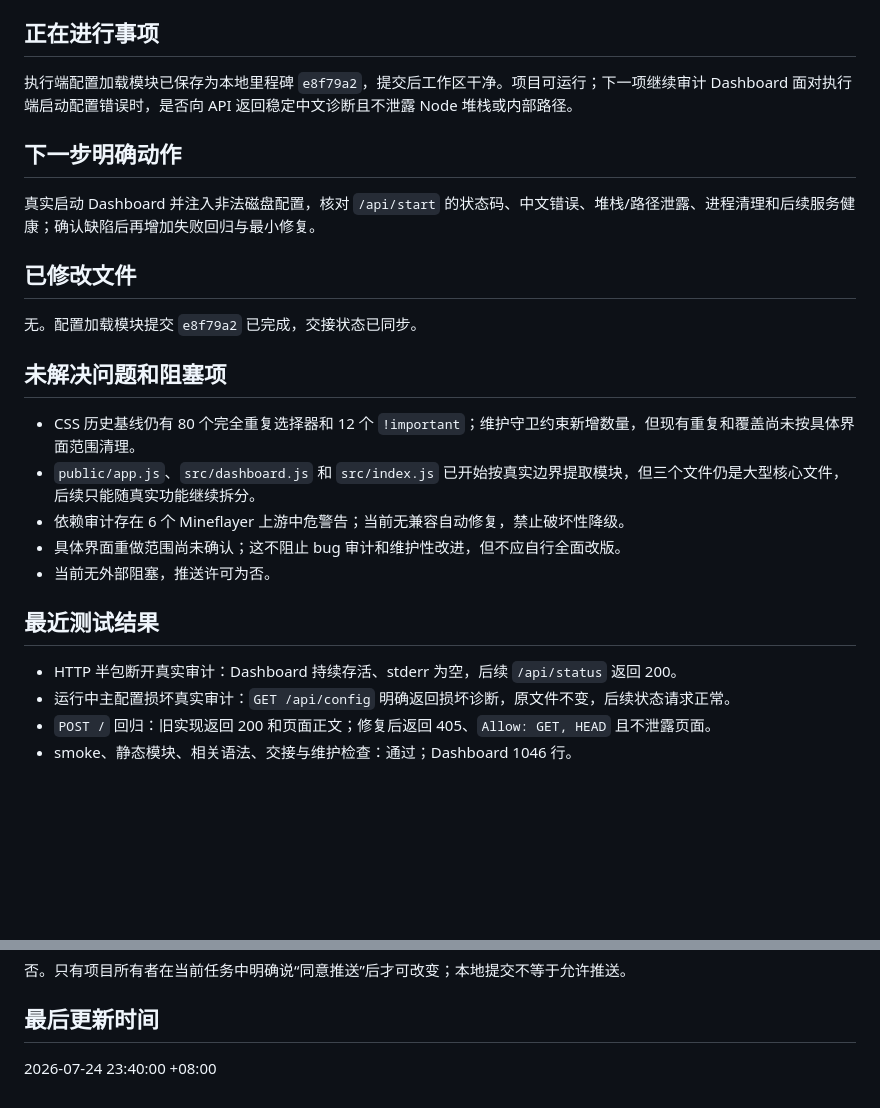
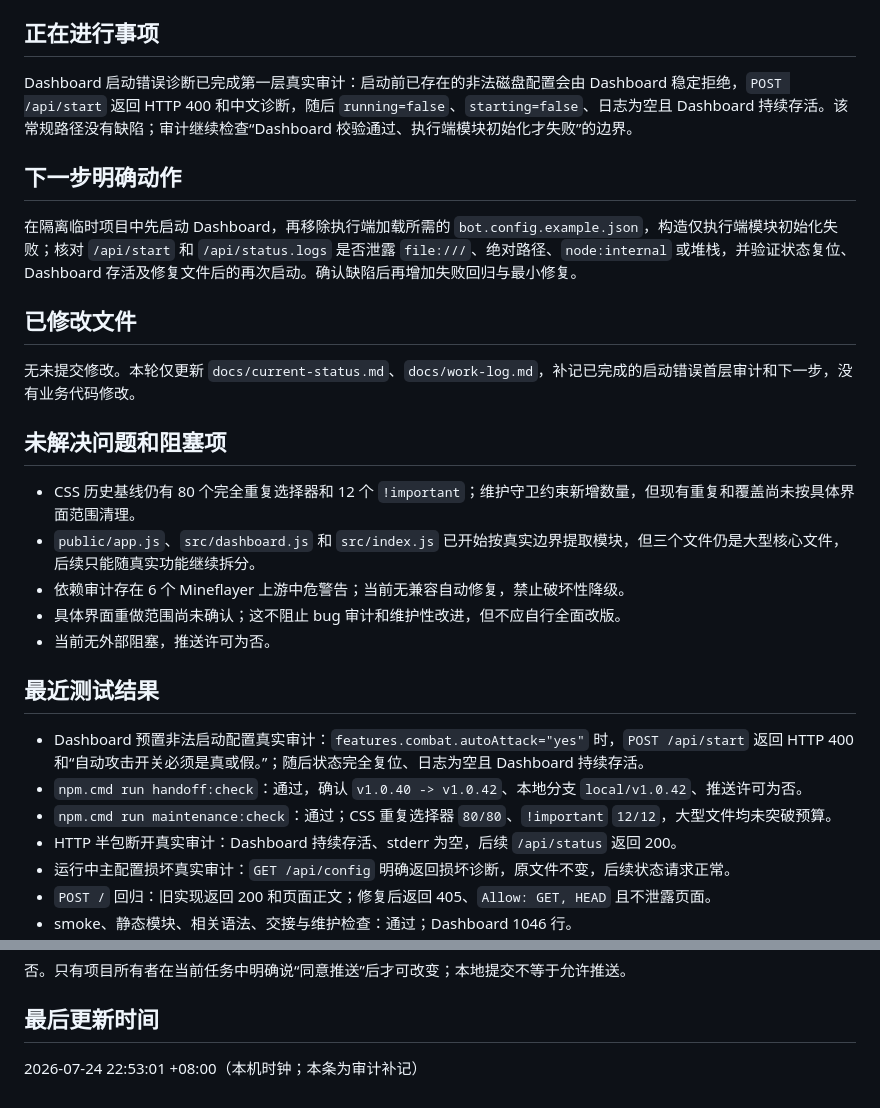
Before and after one commit to bykedie/LY-, a Markdown page: docs/current-status.md, 2 parts joined by grey strips. GitHub-like rendering; blank space fills up the shorter version.

```diff
--- a/docs/current-status.md
+++ b/docs/current-status.md
@@ -65,15 +65,15 @@
 
 ## 正在进行事项
 
-执行端配置加载模块已保存为本地里程碑 `e8f79a2`，提交后工作区干净。项目可运行；下一项继续审计 Dashboard 面对执行端启动配置错误时，是否向 API 返回稳定中文诊断且不泄露 Node 堆栈或内部路径。
+Dashboard 启动错误诊断已完成第一层真实审计：启动前已存在的非法磁盘配置会由 Dashboard 稳定拒绝，`POST /api/start` 返回 HTTP 400 和中文诊断，随后 `running=false`、`starting=false`、日志为空且 Dashboard 持续存活。该常规路径没有缺陷；审计继续检查“Dashboard 校验通过、执行端模块初始化才失败”的边界。
 
 ## 下一步明确动作
 
-真实启动 Dashboard 并注入非法磁盘配置，核对 `/api/start` 的状态码、中文错误、堆栈/路径泄露、进程清理和后续服务健康；确认缺陷后再增加失败回归与最小修复。
+在隔离临时项目中先启动 Dashboard，再移除执行端加载所需的 `bot.config.example.json`，构造仅执行端模块初始化失败；核对 `/api/start` 和 `/api/status.logs` 是否泄露 `file:///`、绝对路径、`node:internal` 或堆栈，并验证状态复位、Dashboard 存活及修复文件后的再次启动。确认缺陷后再增加失败回归与最小修复。
 
 ## 已修改文件
 
-无。配置加载模块提交 `e8f79a2` 已完成，交接状态已同步。
+无未提交修改。本轮仅更新 `docs/current-status.md`、`docs/work-log.md`，补记已完成的启动错误首层审计和下一步，没有业务代码修改。
 
 ## 未解决问题和阻塞项
 
@@ -85,6 +85,9 @@
 
 ## 最近测试结果
 
+- Dashboard 预置非法启动配置真实审计：`features.combat.autoAttack="yes"` 时，`POST /api/start` 返回 HTTP 400 和“自动攻击开关必须是真或假。”；随后状态完全复位、日志为空且 Dashboard 持续存活。
+- `npm.cmd run handoff:check`：通过，确认 `v1.0.40 -> v1.0.42`、本地分支 `local/v1.0.42`、推送许可为否。
+- `npm.cmd run maintenance:check`：通过；CSS 重复选择器 `80/80`、`!important` `12/12`，大型文件均未突破预算。
 - HTTP 半包断开真实审计：Dashboard 持续存活、stderr 为空，后续 `/api/status` 返回 200。
 - 运行中主配置损坏真实审计：`GET /api/config` 明确返回损坏诊断，原文件不变，后续状态请求正常。
 - `POST /` 回归：旧实现返回 200 和页面正文；修复后返回 405、`Allow: GET, HEAD` 且不泄露页面。
@@ -149,4 +152,4 @@ npm.cmd run maintenance:check
 
 ## 最后更新时间
 
-2026-07-24 23:40:00 +08:00
+2026-07-24 22:53:01 +08:00（本机时钟；本条为审计补记）
```
Also changed, not shown: docs/work-log.md (+11 -0 lines).
